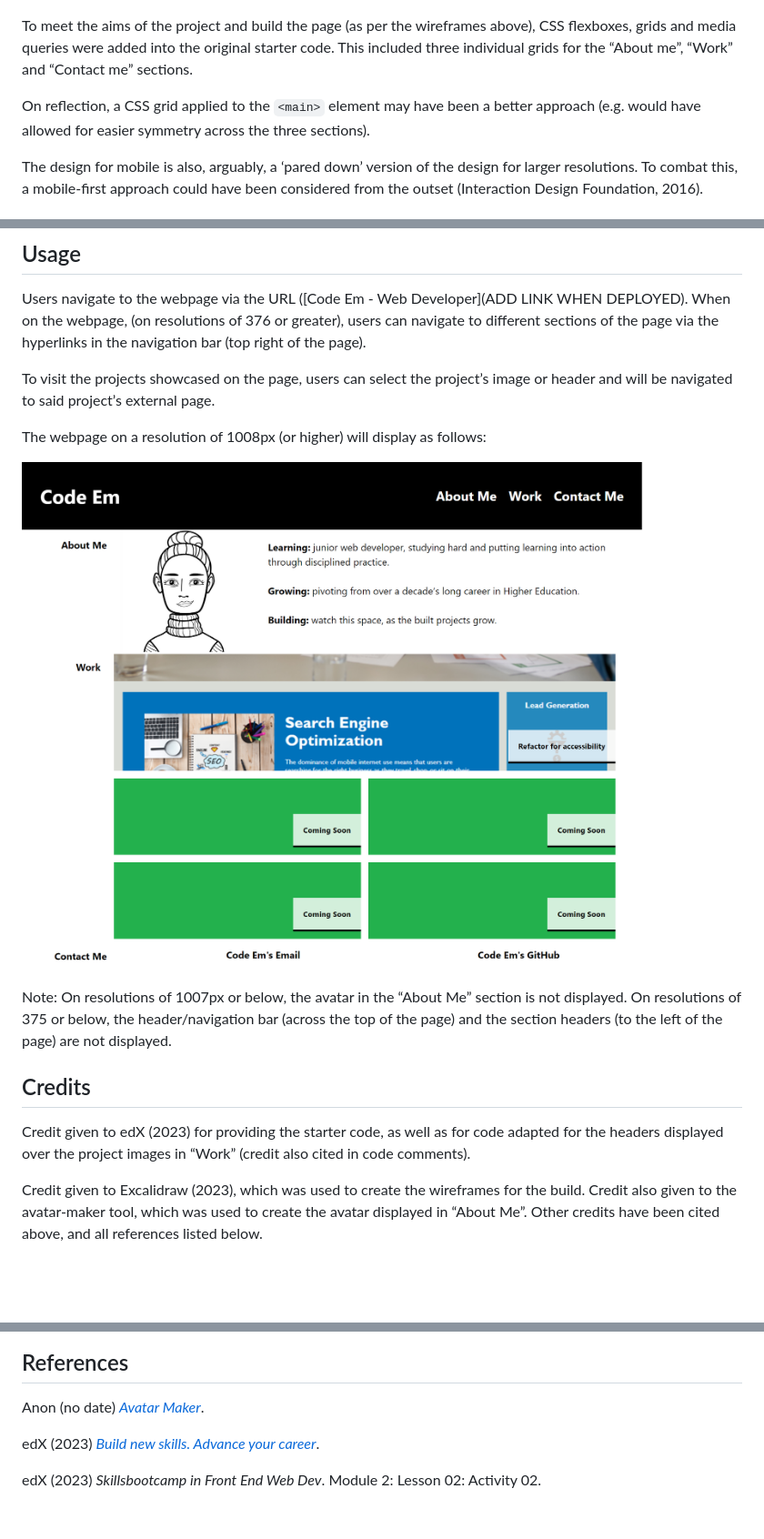
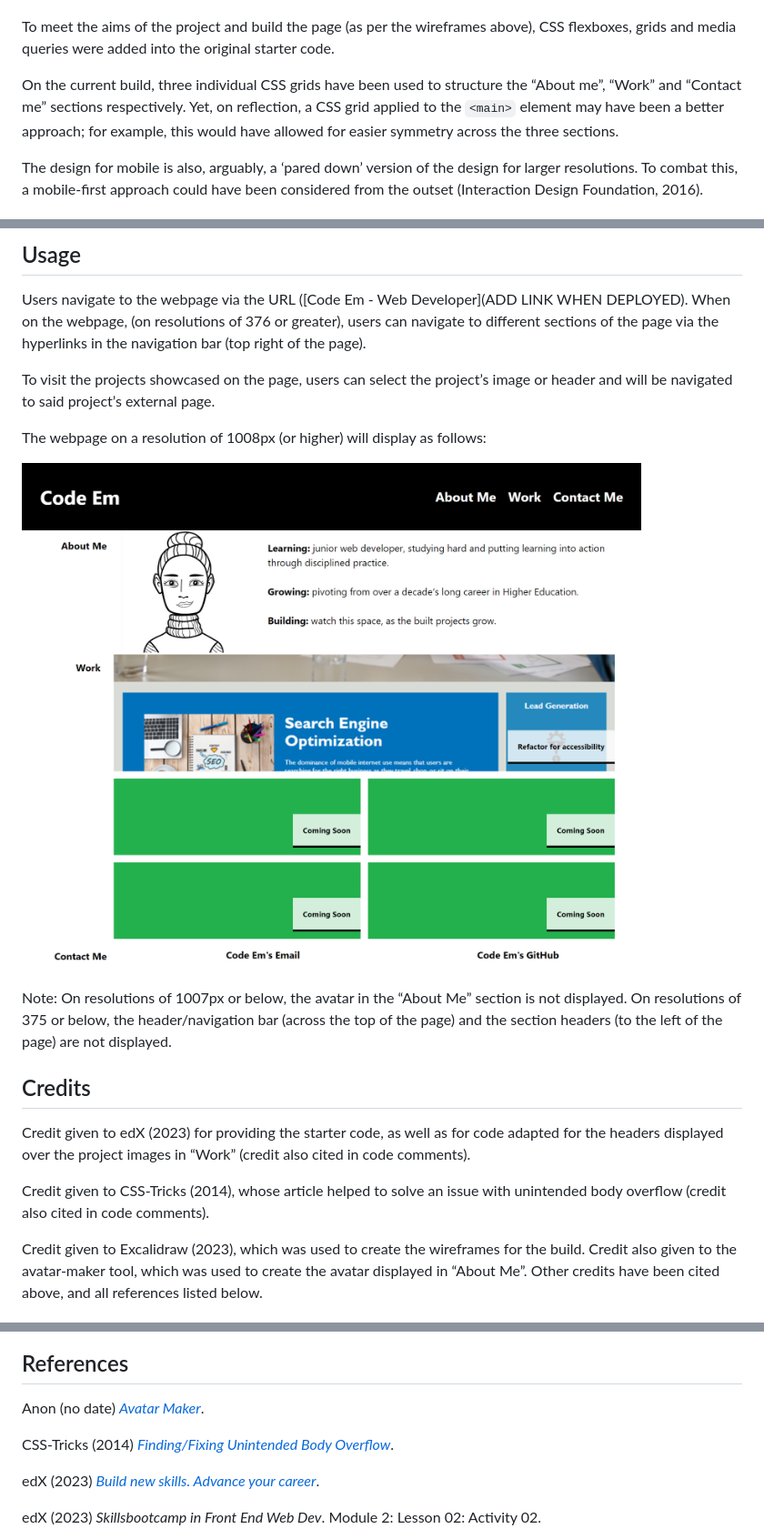
Before and after one commit to Code0Em/webdev-professional-page, a Markdown page: README.md, 3 parts joined by grey strips. Shown: that part at 91% size. Drawn GitHub-style; pictures changed too: images/webdev-professional-page-screenshot-large.png; blank space fills up the shorter version.

Commit message:
updated html, css and readme

```diff
--- a/README.md
+++ b/README.md
@@ -37,9 +37,9 @@ Wireframes were created to demonstrate the page layout on different devices/scre
 
 <img src="./images/wireframe-mobile.png" alt="Screenshot of wireframe for mobile. This is the same as the wireframe for medium screens, but the header/navigation bar and all of the header sections are no longer included." width="50%"/><br>
 
-To meet the aims of the project and build the page (as per the wireframes above), CSS flexboxes, grids and media queries were added into the original starter code. This included three individual grids for the “About me”, “Work” and “Contact me” sections.
+To meet the aims of the project and build the page (as per the wireframes above), CSS flexboxes, grids and media queries were added into the original starter code.
 
-On reflection, a CSS grid applied to the `<main>` element may have been a better approach (e.g. would have allowed for easier symmetry across the three sections).
+On the current build, three individual CSS grids have been used to structure the “About me”, “Work” and “Contact me” sections respectively. Yet, on reflection, a CSS grid applied to the `<main>` element may have been a better approach; for example, this would have allowed for easier symmetry across the three sections.
 
 The design for mobile is also, arguably, a ‘pared down’ version of the design for larger resolutions. To combat this, a mobile-first approach could have been considered from the outset (Interaction Design Foundation, 2016).
 
@@ -63,6 +63,8 @@ Note: On resolutions of 1007px or below, the avatar in the “About Me” sectio
 
 Credit given to edX (2023) for providing the starter code, as well as for code adapted for the headers displayed over the project images in “Work” (credit also cited in code comments).
 
+Credit given to CSS-Tricks (2014), whose article helped to solve an issue with unintended body overflow (credit also cited in code comments).
+
 Credit given to Excalidraw (2023), which was used to create the wireframes for the build. Credit also given to the avatar-maker tool, which was used to create the avatar displayed in “About Me”. Other credits have been cited above, and all references listed below.
 
 ## License
@@ -77,6 +79,8 @@ Wireframes created and code written by Code0Em ([email](mailto:code.em@outlook.c
 
 Anon (no date) [*Avatar Maker*](https://avatarmaker.com).
 
+CSS-Tricks (2014) [*Finding/Fixing Unintended Body Overflow*](https://css-tricks.com/findingfixing-unintended-body-overflow/).
+
 edX (2023) [*Build new skills. Advance your career*](https://www.edx.org/).
 
 edX (2023) *Skillsbootcamp in Front End Web Dev*. Module 2: Lesson 02: Activity 02.
```
Also changed, not shown: 2 other files.
